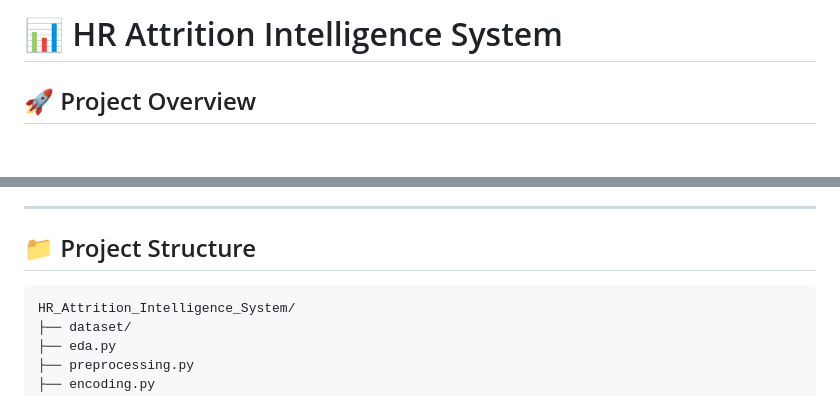
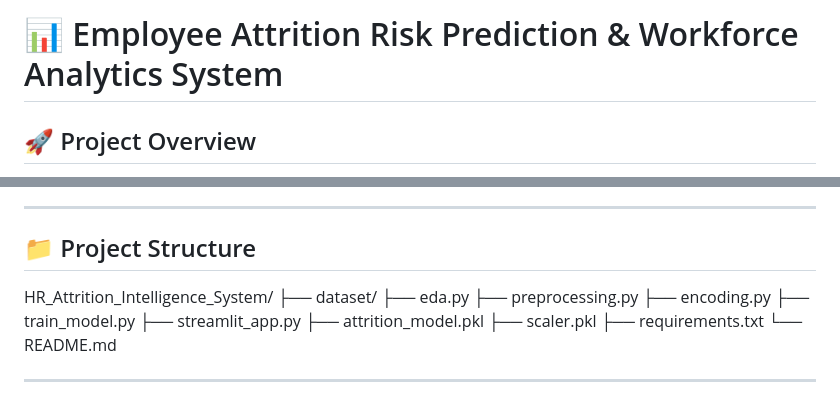
Before and after one commit to Sphurrthinaaidu-09/HR-Attrition-System, a Markdown page: README.md, 2 parts joined by grey strips. Drawn GitHub-style; blank space fills up the shorter version.

````diff
--- a/README.md
+++ b/README.md
@@ -1,4 +1,4 @@
-# 📊 HR Attrition Intelligence System
+# 📊 Employee Attrition Risk Prediction & Workforce Analytics System
 
 ## 🚀 Project Overview
 
@@ -197,7 +197,6 @@ These insights help HR teams focus on retention strategies.
 
 ## 📁 Project Structure
 
-```text
 HR_Attrition_Intelligence_System/
 ├── dataset/
 ├── eda.py
````
